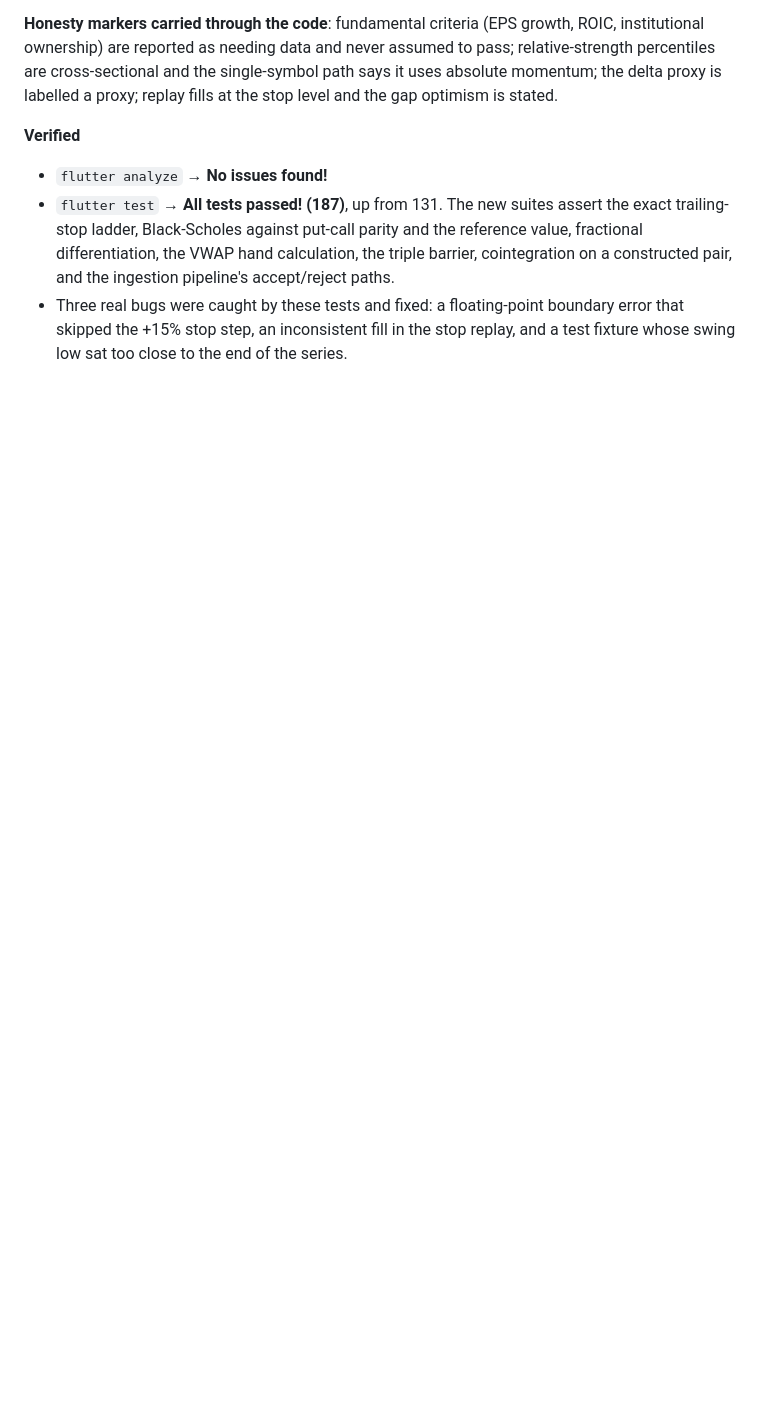
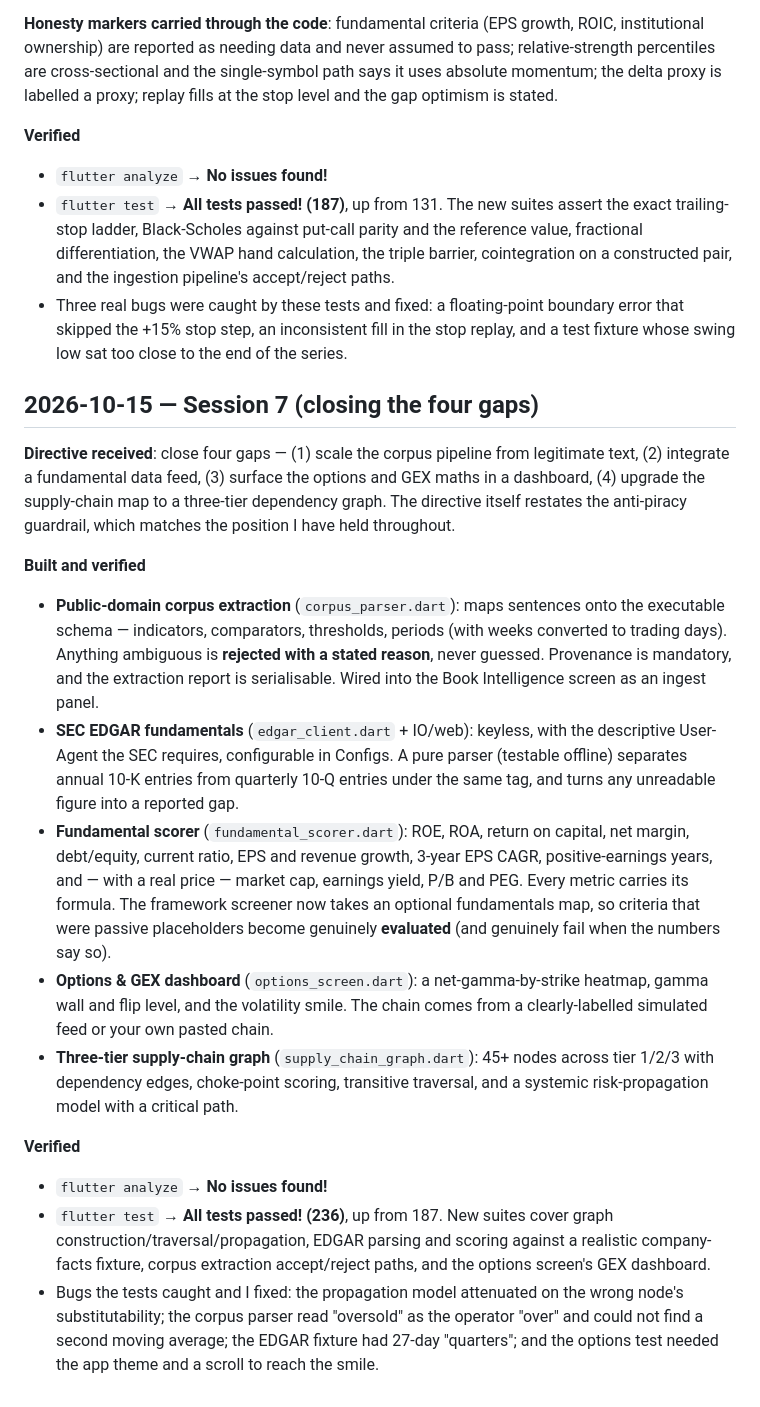
Before and after one commit to saayad566-tech/quant-rd, a Markdown page: PROGRESS_LOG.md, the part around the change. GitHub-like rendering; blank space fills up the shorter version.

Commit message:
v1.6.0 — corpus extraction, SEC EDGAR fundamentals, options/GEX dashboard, three-tier supply graph (part 1)

```diff
--- a/PROGRESS_LOG.md
+++ b/PROGRESS_LOG.md
@@ -277,3 +277,46 @@ at the stop level and the gap optimism is stated.
 - Three real bugs were caught by these tests and fixed: a floating-point boundary
   error that skipped the +15% stop step, an inconsistent fill in the stop replay,
   and a test fixture whose swing low sat too close to the end of the series.
+
+## 2026-10-15 — Session 7 (closing the four gaps)
+
+**Directive received**: close four gaps — (1) scale the corpus pipeline from
+legitimate text, (2) integrate a fundamental data feed, (3) surface the options
+and GEX maths in a dashboard, (4) upgrade the supply-chain map to a three-tier
+dependency graph. The directive itself restates the anti-piracy guardrail, which
+matches the position I have held throughout.
+
+**Built and verified**
+- **Public-domain corpus extraction** (`corpus_parser.dart`): maps sentences onto
+  the executable schema — indicators, comparators, thresholds, periods (with weeks
+  converted to trading days). Anything ambiguous is **rejected with a stated
+  reason**, never guessed. Provenance is mandatory, and the extraction report is
+  serialisable. Wired into the Book Intelligence screen as an ingest panel.
+- **SEC EDGAR fundamentals** (`edgar_client.dart` + IO/web): keyless, with the
+  descriptive User-Agent the SEC requires, configurable in Configs. A pure parser
+  (testable offline) separates annual 10-K entries from quarterly 10-Q entries
+  under the same tag, and turns any unreadable figure into a reported gap.
+- **Fundamental scorer** (`fundamental_scorer.dart`): ROE, ROA, return on capital,
+  net margin, debt/equity, current ratio, EPS and revenue growth, 3-year EPS CAGR,
+  positive-earnings years, and — with a real price — market cap, earnings yield,
+  P/B and PEG. Every metric carries its formula. The framework screener now takes
+  an optional fundamentals map, so criteria that were passive placeholders become
+  genuinely **evaluated** (and genuinely fail when the numbers say so).
+- **Options & GEX dashboard** (`options_screen.dart`): a net-gamma-by-strike
+  heatmap, gamma wall and flip level, and the volatility smile. The chain comes
+  from a clearly-labelled simulated feed or your own pasted chain.
+- **Three-tier supply-chain graph** (`supply_chain_graph.dart`): 45+ nodes across
+  tier 1/2/3 with dependency edges, choke-point scoring, transitive traversal, and
+  a systemic risk-propagation model with a critical path.
+
+**Verified**
+- `flutter analyze` → **No issues found!**
+- `flutter test` → **All tests passed! (236)**, up from 187. New suites cover
+  graph construction/traversal/propagation, EDGAR parsing and scoring against a
+  realistic company-facts fixture, corpus extraction accept/reject paths, and the
+  options screen's GEX dashboard.
+- Bugs the tests caught and I fixed: the propagation model attenuated on the wrong
+  node's substitutability; the corpus parser read "oversold" as the operator
+  "over" and could not find a second moving average; the EDGAR fixture had 27-day
+  "quarters"; and the options test needed the app theme and a scroll to reach the
+  smile.
```
Also changed, not shown: SCOPE.md (+14 -0 lines).
